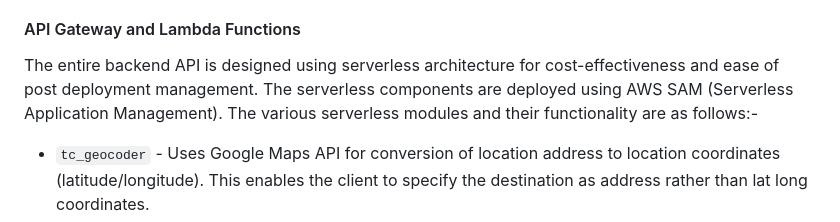
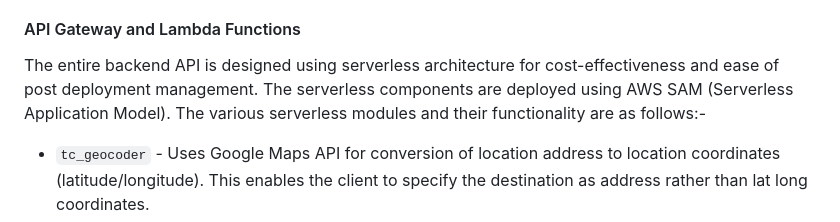
Before and after one commit to sanjiv-singh/taxi-coop, a Markdown page: README.md, the part around the change. Drawn GitHub-style.

Commit message:
wrong acronym

```diff
--- a/README.md
+++ b/README.md
@@ -54,7 +54,7 @@ Scripts for provisioning of IoT Core infrastructure can be found in the `taxi-si
 
 #### API Gateway and Lambda Functions
 
-The entire backend API is designed using serverless architecture for cost-effectiveness and ease of post deployment management. The serverless components are deployed using AWS SAM (Serverless Application Management). The various serverless modules and their functionality are as follows:-
+The entire backend API is designed using serverless architecture for cost-effectiveness and ease of post deployment management. The serverless components are deployed using AWS SAM (Serverless Application Model). The various serverless modules and their functionality are as follows:-
 
 * `tc_geocoder` - Uses Google Maps API for conversion of location address to location coordinates (latitude/longitude). This enables the client to specify the destination as address rather than lat long coordinates.
 * `tc_directions` - Uses Google Maps API to find driving directions from origin to destination. Returns an array of steps with lat long coordinates. These coordinates are to be used by the taxi client for navigating from origin to destination.
```
